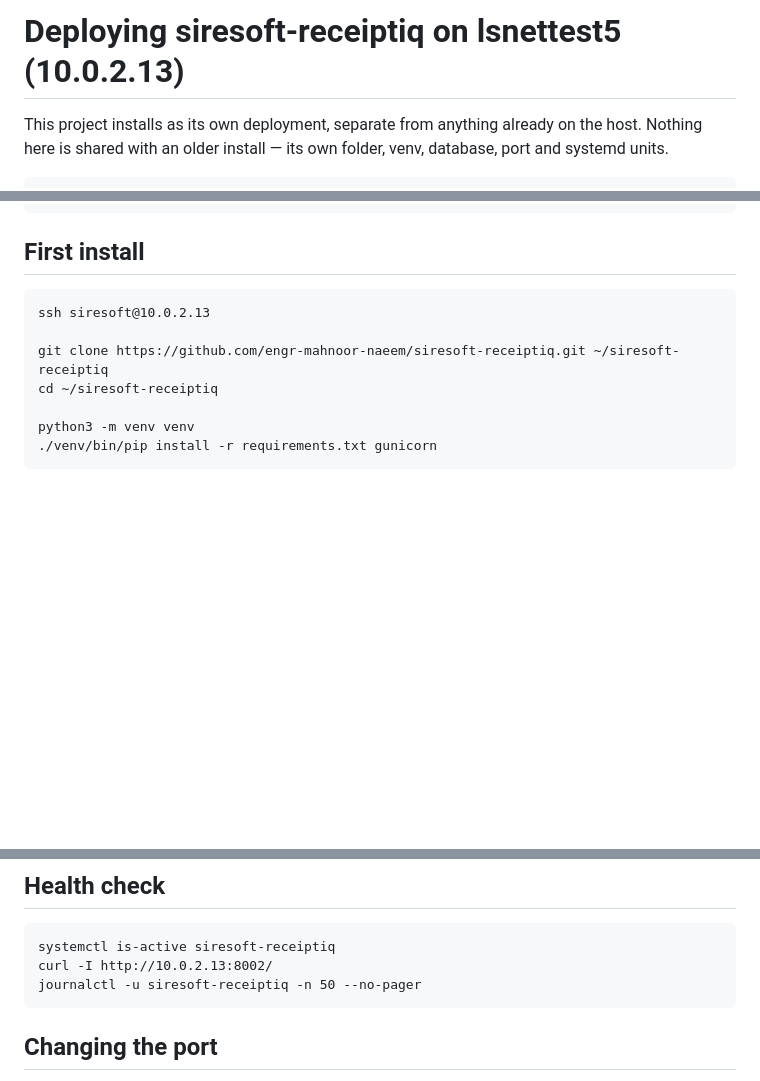
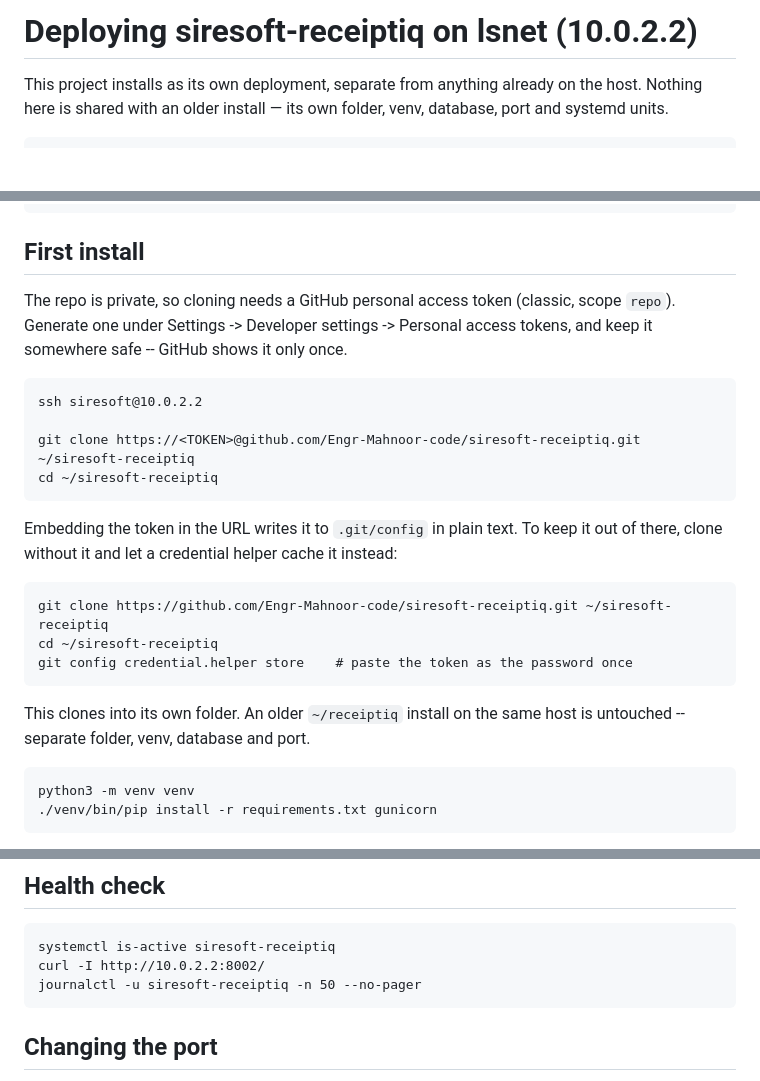
Before and after one commit to Engr-Mahnoor-code/SireSoft-Scan-Tool, a Markdown page: deploy/README.md, 3 parts joined by grey strips. GitHub-like rendering; blank space fills up the shorter version.

Commit message:
Fix deploy docs: correct repo URL, host, and private-clone steps
The clone URL still pointed at engr-mahnoor-naeem/siresoft-receiptiq and the
host at lsnettest5 (10.0.2.13); the deployment target is lsnet (10.0.2.2) and
the repo now lives under Engr-Mahnoor-code.

The repo is private, which the guide never mentioned, so the documented
git clone failed on auth. Document the token, and the credential-helper
alternative that keeps it out of .git/config.

```diff
--- a/deploy/README.md
+++ b/deploy/README.md
@@ -1,4 +1,4 @@
-# Deploying siresoft-receiptiq on lsnettest5 (10.0.2.13)
+# Deploying siresoft-receiptiq on lsnet (10.0.2.2)
 
 This project installs as its own deployment, separate from anything already on
 the host. Nothing here is shared with an older install — its own folder, venv,
@@ -28,10 +28,24 @@ Settings live in one place only — `/home/siresoft/siresoft-receiptiq/.env`:
 
 ## First install
 
-    ssh siresoft@10.0.2.13
+The repo is private, so cloning needs a GitHub personal access token (classic,
+scope `repo`). Generate one under Settings -> Developer settings -> Personal
+access tokens, and keep it somewhere safe -- GitHub shows it only once.
 
-    git clone https://github.com/engr-mahnoor-naeem/siresoft-receiptiq.git ~/siresoft-receiptiq
+    ssh siresoft@10.0.2.2
+
+    git clone https://<TOKEN>@github.com/Engr-Mahnoor-code/siresoft-receiptiq.git ~/siresoft-receiptiq
     cd ~/siresoft-receiptiq
+
+Embedding the token in the URL writes it to `.git/config` in plain text. To keep
+it out of there, clone without it and let a credential helper cache it instead:
+
+    git clone https://github.com/Engr-Mahnoor-code/siresoft-receiptiq.git ~/siresoft-receiptiq
+    cd ~/siresoft-receiptiq
+    git config credential.helper store    # paste the token as the password once
+
+This clones into its own folder. An older `~/receiptiq` install on the same host
+is untouched -- separate folder, venv, database and port.
 
     python3 -m venv venv
     ./venv/bin/pip install -r requirements.txt gunicorn
@@ -113,7 +127,7 @@ and your changes simply will not appear in the browser.
 ## Health check
 
     systemctl is-active siresoft-receiptiq
-    curl -I http://10.0.2.13:8002/
+    curl -I http://10.0.2.2:8002/
     journalctl -u siresoft-receiptiq -n 50 --no-pager
 
 ## Changing the port
```
